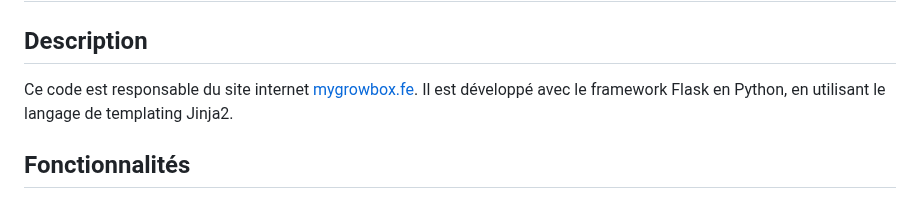
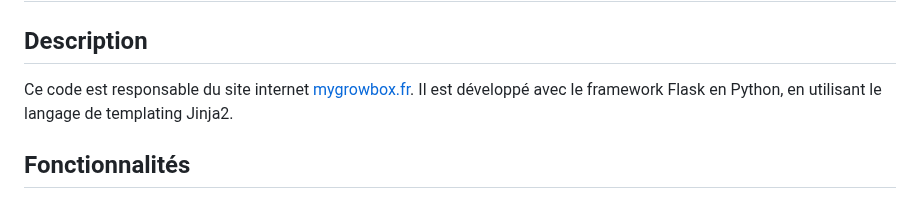
Before and after one commit to cdupic/P2I-Growbox-Website, a Markdown page: README.md, the part around the change. Drawn GitHub-style.

```diff
--- a/README.md
+++ b/README.md
@@ -2,7 +2,7 @@
 
 ## Description
 
-Ce code est responsable du site internet [mygrowbox.fe](https://mygrowbox.fr/).
+Ce code est responsable du site internet [mygrowbox.fr](https://mygrowbox.fr/).
 Il est développé avec le framework Flask en Python, en utilisant le langage de templating Jinja2.
 
 ## Fonctionnalités
```
